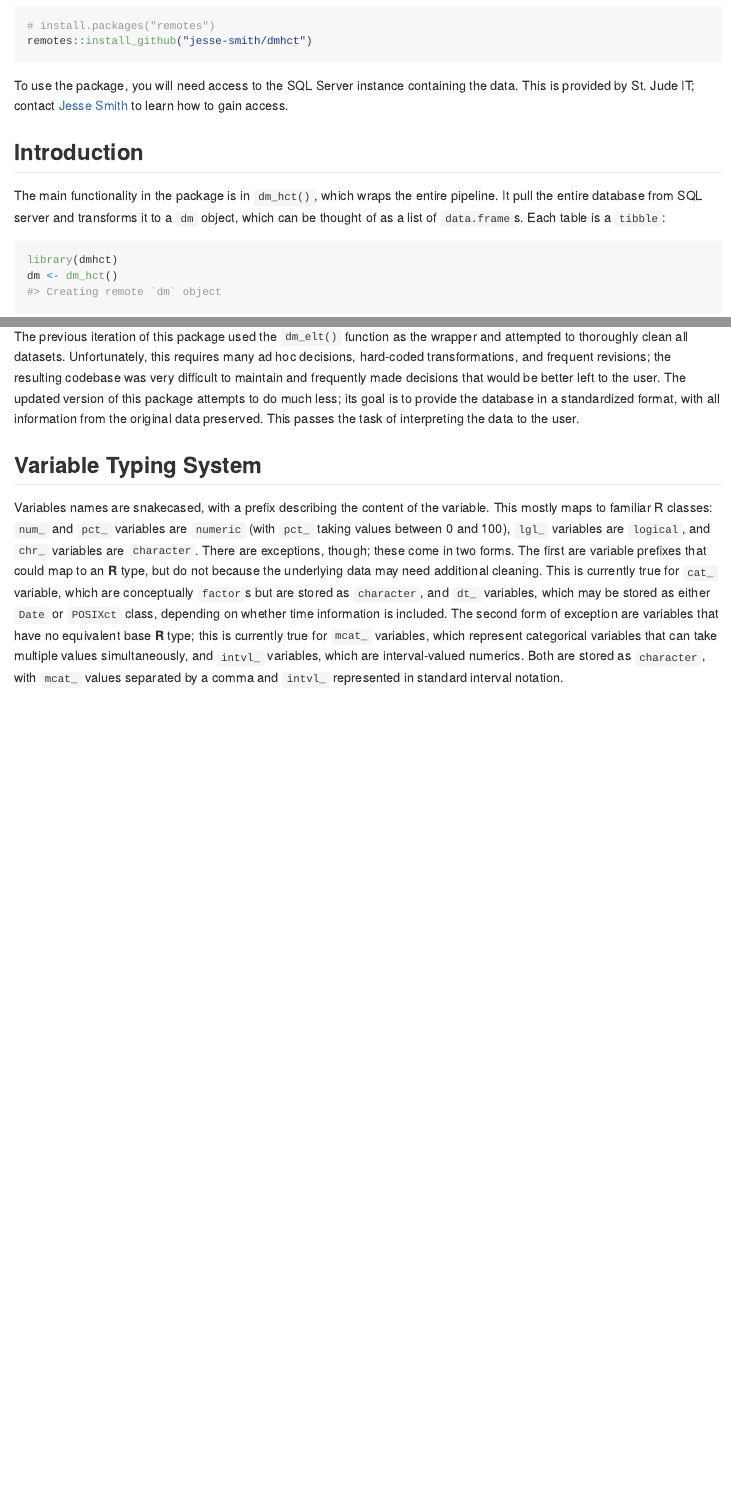
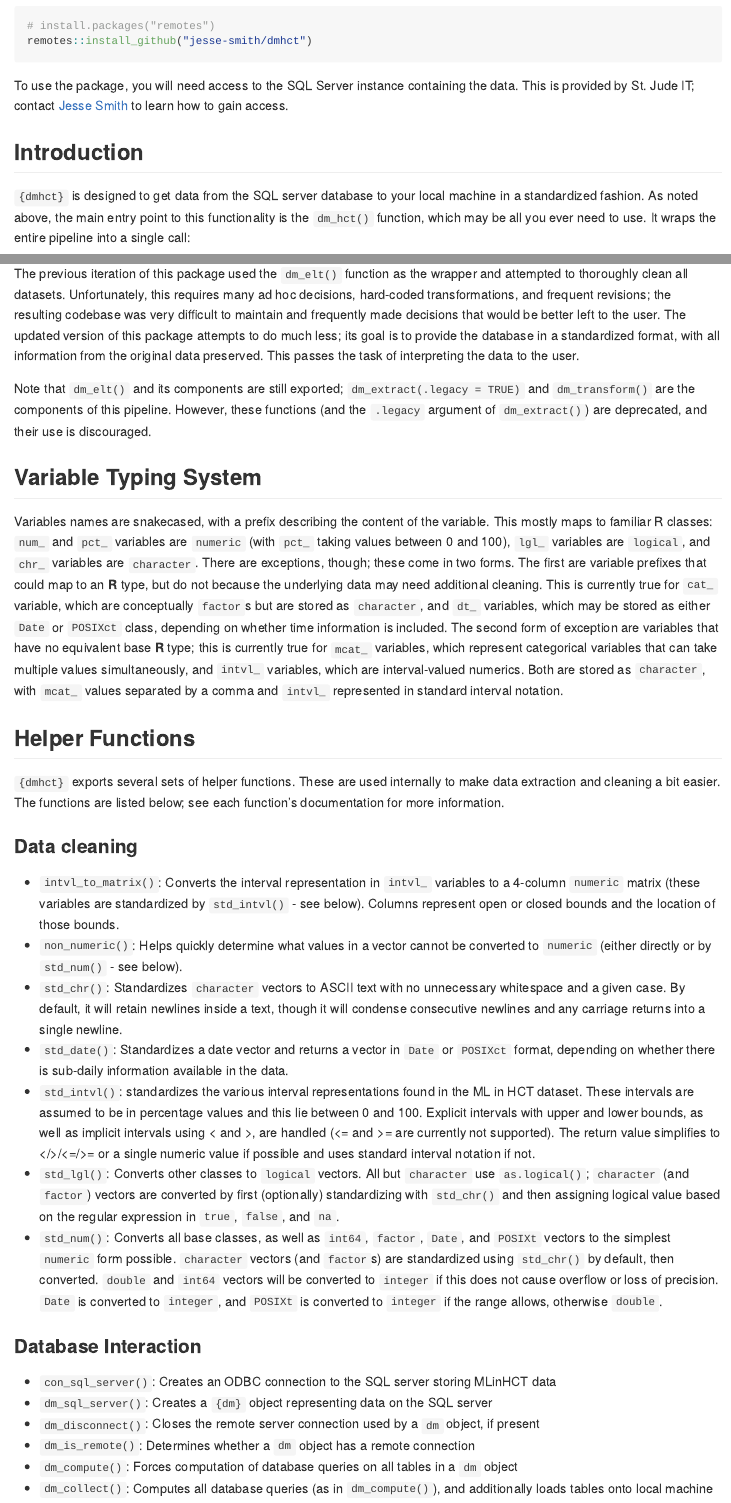
Before and after one commit to jesse-smith/dmhct, an R Markdown document (README.Rmd): the page in a window 1100 px wide, from 310 px down, and a second part further down, joined at a grey line. Rendered offline with R 4.5, knitr and Pandoc, with nearby package versions; some code elsewhere in the file could not run offline; badge pictures from the web are left out; common packages that the code uses without loading them are loaded.

Commit message:
Update README

````diff
--- a/README.Rmd
+++ b/README.Rmd
@@ -39,9 +40,9 @@ the data. This is provided by St. Jude IT; contact
 
 ## Introduction
 
-The main functionality in the package is in `dm_hct()`, which wraps the entire pipeline. It pull the entire database
-from SQL server and transforms it to a `dm` object, which can be thought of as a list of `data.frame`s. Each table is
-a `tibble`:
+`{dmhct}` is designed to get data from the SQL server database to your local machine in a standardized fashion. As
+noted above, the main entry point to this functionality is the `dm_hct()` function, which may be all you ever need to
+use. It wraps the entire pipeline into a single call:
 
 ```{r example}
 library(dmhct)
@@ -64,6 +80,10 @@ the resulting codebase was very difficult to maintain and frequently made decisi
 user. The updated version of this package attempts to do much less; its goal is to provide the database in a
 standardized format, with all information from the original data preserved. This passes the task of interpreting the
 data to the user.
+
+Note that `dm_elt()` and its components are still exported; `dm_extract(.legacy = TRUE)` and `dm_transform()` are the
+components of this pipeline. However, these functions (and the `.legacy` argument of `dm_extract()`) are deprecated, and
+their use is discouraged.
 
 ## Variable Typing System
 
@@ -77,3 +97,42 @@ The second form of exception are variables that have no equivalent base **R** ty
 variables, which represent categorical variables that can take multiple values simultaneously, and `intvl_` variables,
 which are interval-valued numerics. Both are stored as `character`, with `mcat_` values separated by a comma and `intvl_`
 represented in standard interval notation.
+
+## Helper Functions
+
+`{dmhct}` exports several sets of helper functions. These are used internally to make data extraction and cleaning a bit
+easier. The functions are listed below; see each function's documentation for more information.
+
+### Data cleaning
+
+* `intvl_to_matrix()`: Converts the interval representation in `intvl_` variables to a 4-column `numeric` matrix (these
+  variables are standardized by `std_intvl()` - see below). Columns represent open or closed bounds and the location of
+  those bounds.
+* `non_numeric()`: Helps quickly determine what values in a vector cannot be converted to `numeric` (either directly or
+  by `std_num()` - see below).
+* `std_chr()`: Standardizes `character` vectors to ASCII text with no unnecessary whitespace and a given case. By
+  default, it will retain newlines inside a text, though it will condense consecutive newlines and any carriage returns
+  into a single newline.
+* `std_date()`: Standardizes a date vector and returns a vector in `Date` or `POSIXct` format, depending on whether
+  there is sub-daily information available in the data.
+* `std_intvl()`: standardizes the various interval representations found in the ML in HCT dataset. These intervals are
+  assumed to be in percentage values and this lie between 0 and 100. Explicit intervals with upper and lower bounds, as
+  well as implicit intervals using < and >, are handled (<= and >= are currently not supported). The return value
+  simplifies to </>/<=/>= or a single numeric value if possible and uses standard interval notation if not.
+* `std_lgl()`: Converts other classes to `logical` vectors. All but `character` use `as.logical()`; `character`
+  (and `factor`) vectors are converted by first (optionally) standardizing with `std_chr()` and then assigning logical
+  value based on the regular expression in `true`, `false`, and `na`.
+* `std_num()`: Converts all base classes, as well as `int64`, `factor`, `Date`, and `POSIXt` vectors to the simplest
+  `numeric` form possible. `character` vectors (and `factor`s) are standardized using `std_chr()` by default, then
+  converted. `double` and `int64` vectors will be converted to `integer` if this does not cause overflow or loss of
+  precision. `Date` is converted to `integer`, and `POSIXt` is converted to `integer` if the range allows, otherwise
+  `double`.
+
+### Database Interaction
+
+* `con_sql_server()`: Creates an ODBC connection to the SQL server storing MLinHCT data
+* `dm_sql_server()`: Creates a `{dm}` object representing data on the SQL server
+* `dm_disconnect()`: Closes the remote server connection used by a `dm` object, if present
+* `dm_is_remote()`: Determines whether a `dm` object has a remote connection
+* `dm_compute()`: Forces computation of database queries on all tables in a `dm` object
+* `dm_collect()`: Computes all database queries (as in `dm_compute()`), and additionally loads tables onto local machine
````
Also changed, not shown: README.md, README.Rmd (18 more changed lines).
